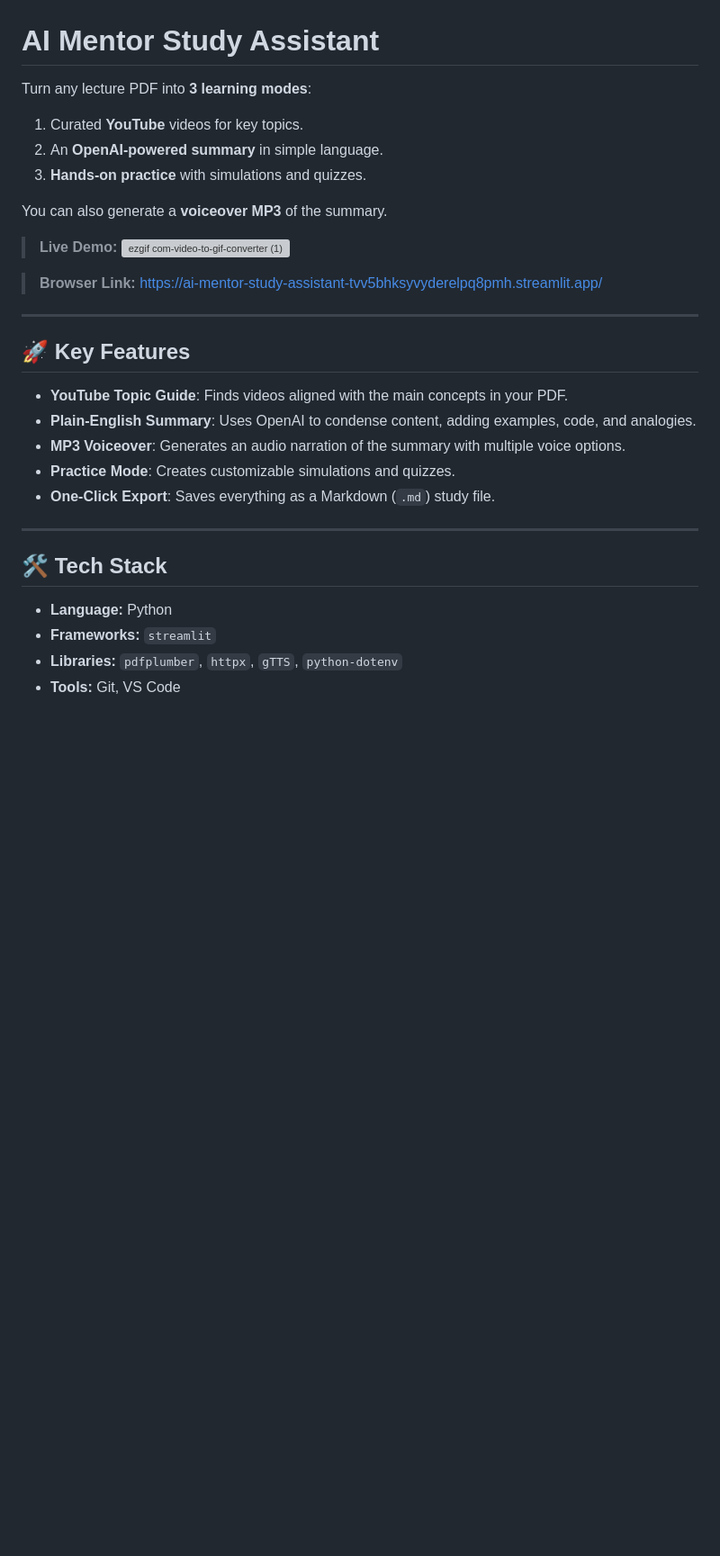
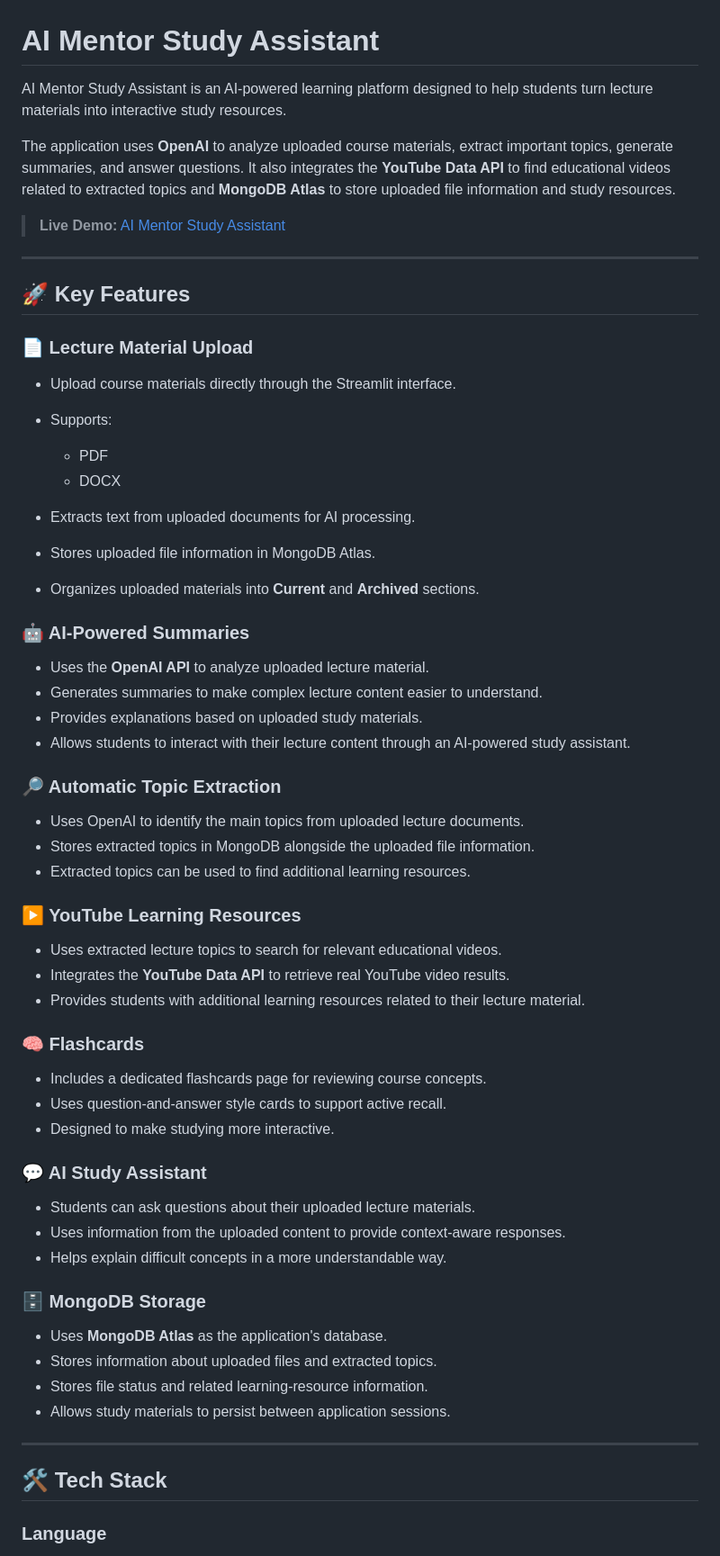
Before and after one commit to muskanktk/AI-Mentor-Study-Assistant, a Markdown page: README.md, the part around one of its changes. Shown at 90% size. Drawn GitHub-style; blank space fills up the shorter version; grey boxes are pictures that could not be loaded.

```diff
--- a/README.md
+++ b/README.md
@@ -1,35 +1,68 @@
 # AI Mentor Study Assistant
 
-Turn any lecture PDF into **3 learning modes**:
+AI Mentor Study Assistant is an AI-powered learning platform designed to help students turn lecture materials into interactive study resources.
 
-1.  Curated **YouTube** videos for key topics.
-2.  An **OpenAI-powered summary** in simple language.
-3.  **Hands-on practice** with simulations and quizzes.
-
-You can also generate a **voiceover MP3** of the summary.
+The application uses **OpenAI** to analyze uploaded course materials, extract important topics, generate summaries, and answer questions. It also integrates the **YouTube Data API** to find educational videos related to extracted topics and **MongoDB Atlas** to store uploaded file information and study resources.
 
 > **Live Demo:**
-![ezgif com-video-to-gif-converter (1)](https://github.com/user-attachments/assets/3220b1de-0d94-4fd4-802f-404565e1b0e4)
+> [AI Mentor Study Assistant](https://ai-mentor-study-assistant-tvv5bhksyvyderelpq8pmh.streamlit.app/)
 
-
-> **Browser Link:** [https://ai-mentor-study-assistant-tvv5bhksyvyderelpq8pmh.streamlit.app/](https://ai-mentor-study-assistant-tvv5bhksyvyderelpq8pmh.streamlit.app/)
-
------
+---
 
 ## 🚀 Key Features
 
-  * **YouTube Topic Guide**: Finds videos aligned with the main concepts in your PDF.
-  * **Plain-English Summary**: Uses OpenAI to condense content, adding examples, code, and analogies.
-  * **MP3 Voiceover**: Generates an audio narration of the summary with multiple voice options.
-  * **Practice Mode**: Creates customizable simulations and quizzes.
-  * **One-Click Export**: Saves everything as a Markdown (`.md`) study file.
+### 📄 Lecture Material Upload
 
------
+* Upload course materials directly through the Streamlit interface.
+* Supports:
+
+  * PDF
+  * DOCX
+* Extracts text from uploaded documents for AI processing.
+* Stores uploaded file information in MongoDB Atlas.
+* Organizes uploaded materials into **Current** and **Archived** sections.
+
+### 🤖 AI-Powered Summaries
+
+* Uses the **OpenAI API** to analyze uploaded lecture material.
+* Generates summaries to make complex lecture content easier to understand.
+* Provides explanations based on uploaded study materials.
+* Allows students to interact with their lecture content through an AI-powered study assistant.
+
+### 🔎 Automatic Topic Extraction
+
+* Uses OpenAI to identify the main topics from uploaded lecture documents.
+* Stores extracted topics in MongoDB alongside the uploaded file information.
+* Extracted topics can be used to find additional learning resources.
+
+### ▶️ YouTube Learning Resources
+
+* Uses extracted lecture topics to search for relevant educational videos.
+* Integrates the **YouTube Data API** to retrieve real YouTube video results.
+* Provides students with additional learning resources related to their lecture material.
+
+### 🧠 Flashcards
+
+* Includes a dedicated flashcards page for reviewing course concepts.
+* Uses question-and-answer style cards to support active recall.
+* Designed to make studying more interactive.
+
+### 💬 AI Study Assistant
+
+* Students can ask questions about their uploaded lecture materials.
+* Uses information from the uploaded content to provide context-aware responses.
+* Helps explain difficult concepts in a more understandable way.
+
+### 🗄️ MongoDB Storage
+
+* Uses **MongoDB Atlas** as the application's database.
+* Stores information about uploaded files and extracted topics.
+* Stores file status and related learning-resource information.
+* Allows study materials to persist between application sessions.
+
+---
 
 ## 🛠️ Tech Stack
 
-  * **Language:** Python
-  * **Frameworks:** `streamlit`
-  * **Libraries:** `pdfplumber`, `httpx`, `gTTS`, `python-dotenv`
-  * **Tools:** Git, VS Code
+### Language
 
```
Also changed, not shown: other parts of README.md (+247 -76 lines).
